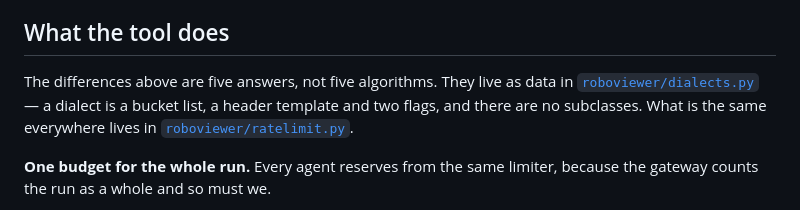
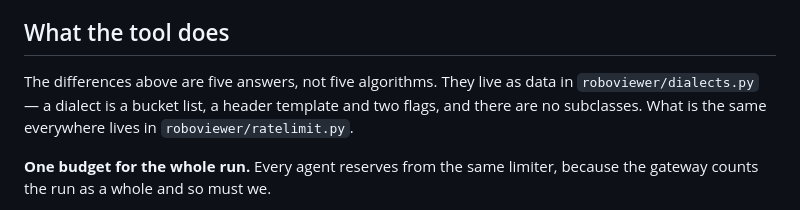
Before and after one commit to axazeano/Roboviewer, a Markdown page: docs/rate-limits.md, the part around the change. Drawn GitHub-style.

Commit message:
Refer to the source files as paths, not as links
The page is published as-is outside the repository as well, where a link to
../roboviewer/dialects.py resolves to nothing. Every other file in the document
was already a bare code span; these two now match.

```diff
--- a/docs/rate-limits.md
+++ b/docs/rate-limits.md
@@ -67,9 +67,9 @@ in a per-provider special case.
 ## What the tool does
 
 The differences above are five answers, not five algorithms. They live as data
-in [`roboviewer/dialects.py`](../roboviewer/dialects.py) — a dialect is a bucket
+in `roboviewer/dialects.py` — a dialect is a bucket
 list, a header template and two flags, and there are no subclasses. What is the
-same everywhere lives in [`roboviewer/ratelimit.py`](../roboviewer/ratelimit.py).
+same everywhere lives in `roboviewer/ratelimit.py`.
 
 **One budget for the whole run.** Every agent reserves from the same limiter,
 because the gateway counts the run as a whole and so must we.
```
